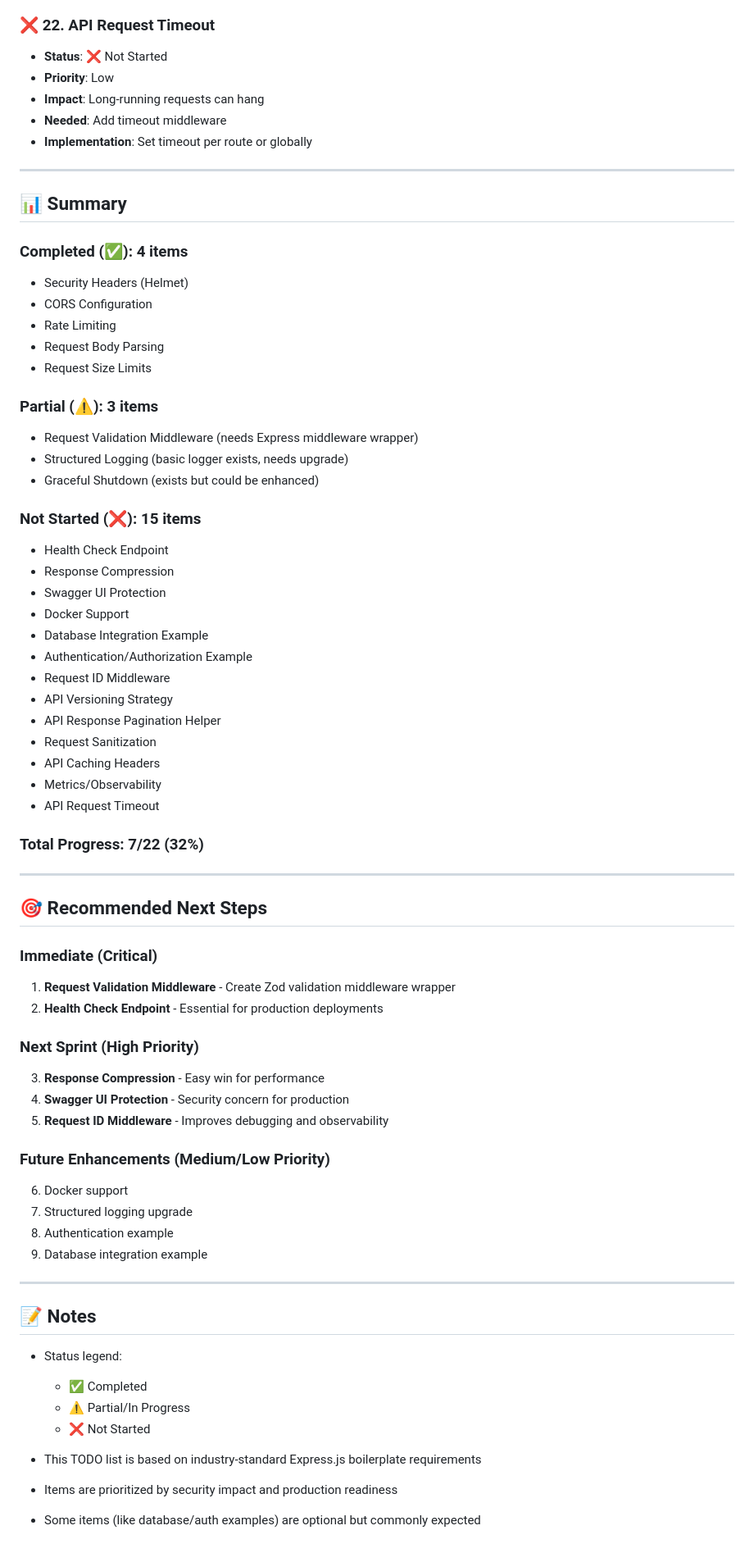
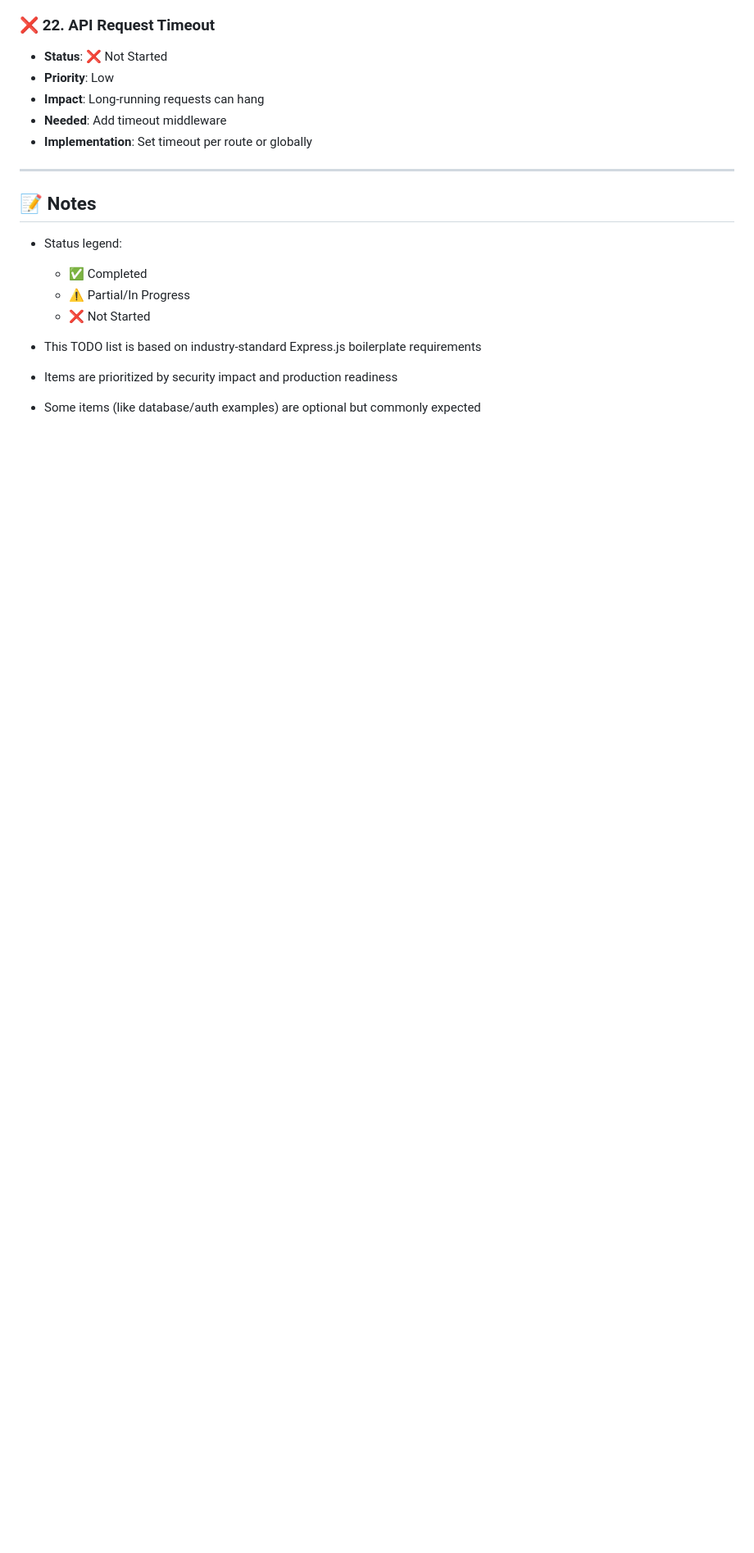
Before and after one commit to demirtasdurmus/express-starter, a Markdown page: DEVELOPMENT_PATH.md, the part around one of its changes. Shown at 82% size. Drawn GitHub-style; blank space fills up the shorter version.

Commit message:
docs: update development path md

```diff
--- a/TODO.md
+++ b/DEVELOPMENT_PATH.md
@@ -221,64 +203,6 @@ This document tracks all planned improvements and enhancements for the Express S
 
 ---
 
-## 📊 Summary
-
-### Completed (✅): 4 items
-
-- Security Headers (Helmet)
-- CORS Configuration
-- Rate Limiting
-- Request Body Parsing
-- Request Size Limits
-
-### Partial (⚠️): 3 items
-
-- Request Validation Middleware (needs Express middleware wrapper)
-- Structured Logging (basic logger exists, needs upgrade)
-- Graceful Shutdown (exists but could be enhanced)
-
-### Not Started (❌): 15 items
-
-- Health Check Endpoint
-- Response Compression
-- Swagger UI Protection
-- Docker Support
-- Database Integration Example
-- Authentication/Authorization Example
-- Request ID Middleware
-- API Versioning Strategy
-- API Response Pagination Helper
-- Request Sanitization
-- API Caching Headers
-- Metrics/Observability
-- API Request Timeout
-
-### Total Progress: 7/22 (32%)
-
----
-
-## 🎯 Recommended Next Steps
-
-### Immediate (Critical)
-
-1. **Request Validation Middleware** - Create Zod validation middleware wrapper
-2. **Health Check Endpoint** - Essential for production deployments
-
-### Next Sprint (High Priority)
-
-3. **Response Compression** - Easy win for performance
-4. **Swagger UI Protection** - Security concern for production
-5. **Request ID Middleware** - Improves debugging and observability
-
-### Future Enhancements (Medium/Low Priority)
-
-6. Docker support
-7. Structured logging upgrade
-8. Authentication example
-9. Database integration example
-
----
-
 ## 📝 Notes
 
 - Status legend:
```
Also changed, not shown: other parts of DEVELOPMENT_PATH.md (+4 -22 lines).
